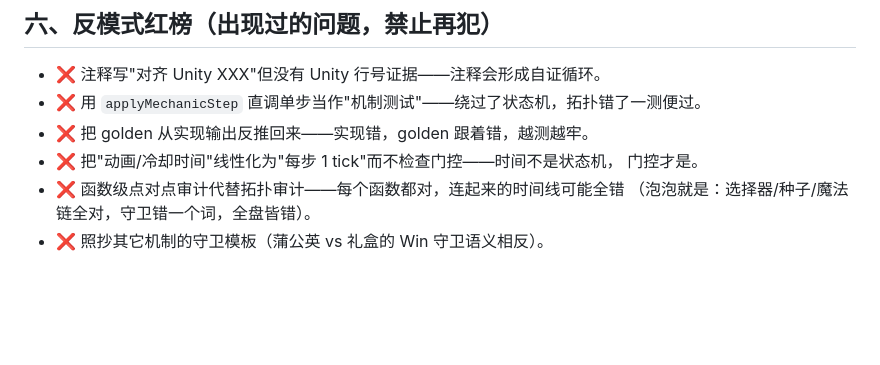
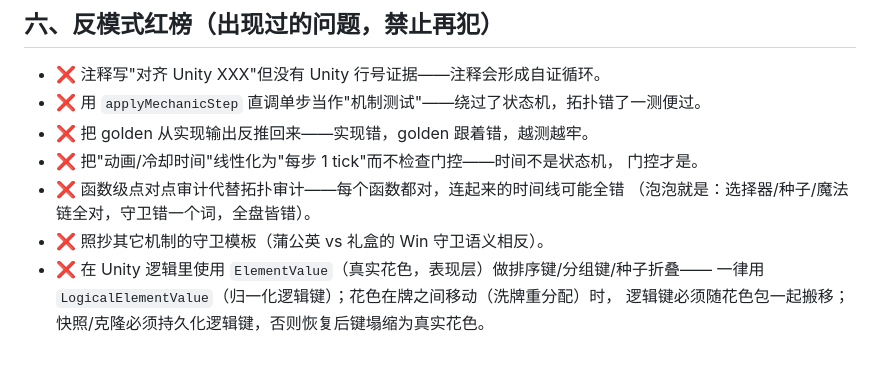
Before and after one commit to haruta16/reversegen, a Markdown page: docs/mechanics-porting-playbook.md, the part around the change. GitHub-like rendering; blank space fills up the shorter version.

Commit message:
docs: 逻辑花色键配套规范——洗牌包携带逻辑值、快照持久化逻辑键、红榜新增禁用规则

```diff
--- a/docs/mechanics-porting-playbook.md
+++ b/docs/mechanics-porting-playbook.md
@@ -162,3 +162,6 @@ Unity Collect:
 - ❌ 函数级点对点审计代替拓扑审计——每个函数都对，连起来的时间线可能全错
   （泡泡就是：选择器/种子/魔法链全对，守卫错一个词，全盘皆错）。
 - ❌ 照抄其它机制的守卫模板（蒲公英 vs 礼盒的 Win 守卫语义相反）。
+- ❌ 在 Unity 逻辑里使用 `ElementValue`（真实花色，表现层）做排序键/分组键/种子折叠——
+  一律用 `LogicalElementValue`（归一化逻辑键）；花色在牌之间移动（洗牌重分配）时，
+  逻辑键必须随花色包一起搬移；快照/克隆必须持久化逻辑键，否则恢复后键塌缩为真实花色。
```
Also changed, not shown: docs/mechanics-alignment.md (+2 -0 lines).
